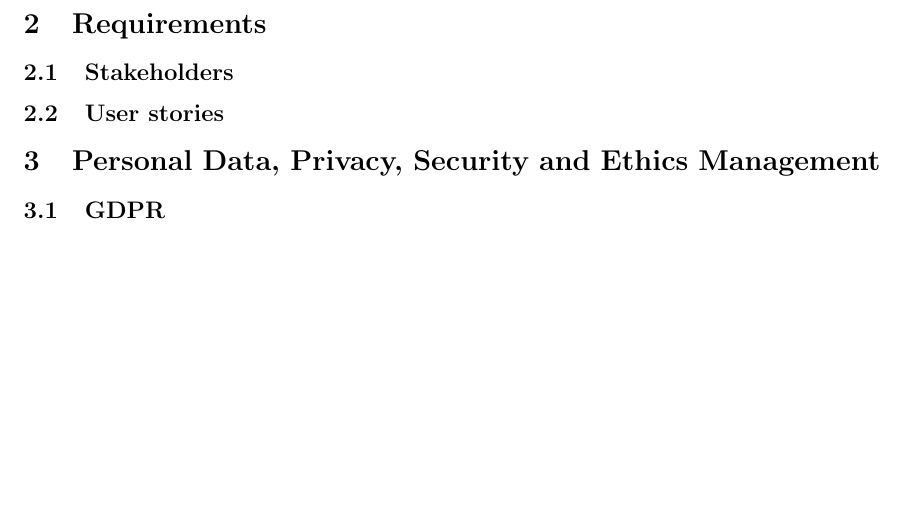
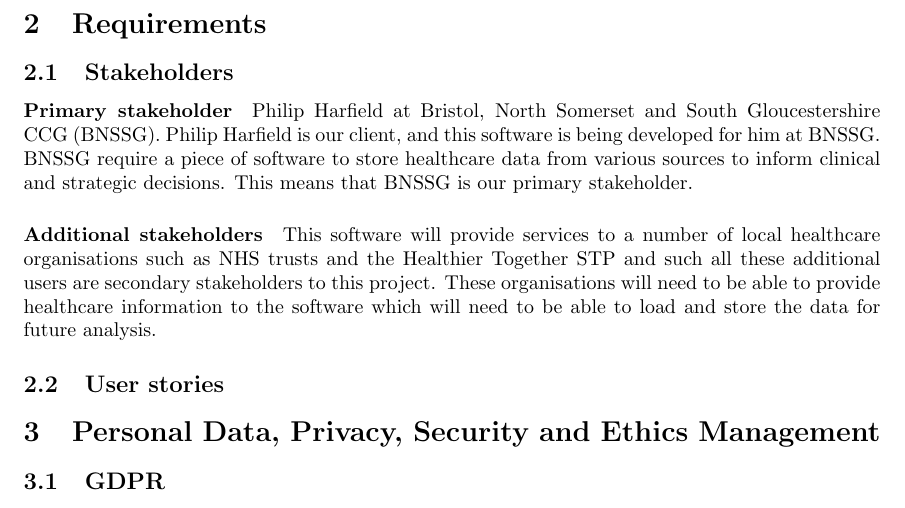
Before and after one commit to spe-uob/2020-HealthcareLake, a LaTeX paper (docs/solution-architecture.tex): part of page 2 of 2, cut so that both start at the same text, the shorter picture padded with empty space. The pictures show the PDF file docs/solution-architecture.pdf that the author committed with the source.

Commit message:
Merges Jago's commit and adds to #19

```diff
--- a/docs/solution-architecture.tex
+++ b/docs/solution-architecture.tex
@@ -62,6 +62,11 @@
 
 \section{Requirements}
 \subsection{Stakeholders}
+\paragraph{Primary stakeholder}
+Philip Harfield at Bristol, North Somerset and South Gloucestershire CCG (BNSSG). Philip Harfield is our client, and this software is being developed for him at BNSSG. BNSSG require a piece of software to store healthcare data from various sources to inform clinical and strategic decisions. This means that BNSSG is our primary stakeholder.
+\paragraph{Additional stakeholders}
+This software will provide services to a number of local healthcare organisations such as NHS trusts and the Healthier Together STP and such all these additional users are secondary stakeholders to this project. These organisations will need to be able to provide healthcare information to the software which will need to be able to load and store the data for future analysis.
+
 \subsection{User stories}
 
 
```
Also changed, not shown: docs/solution-architecture.pdf.
